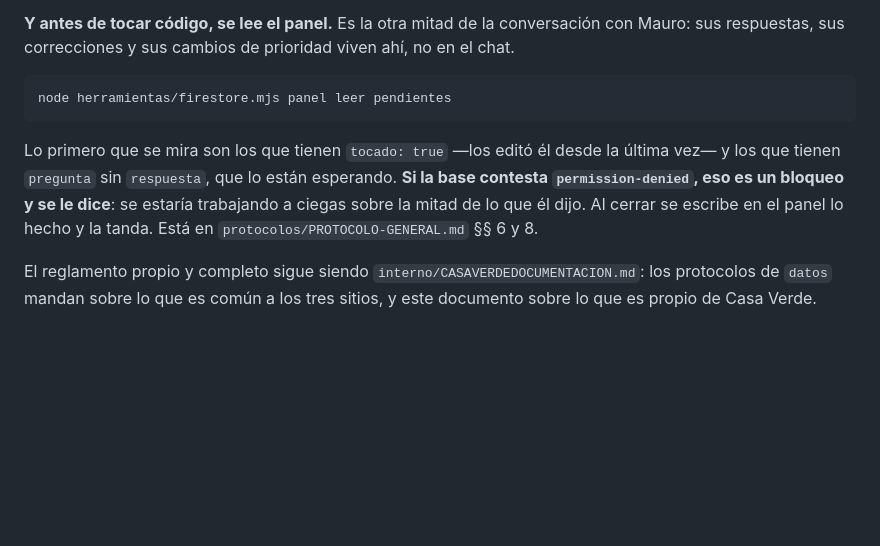
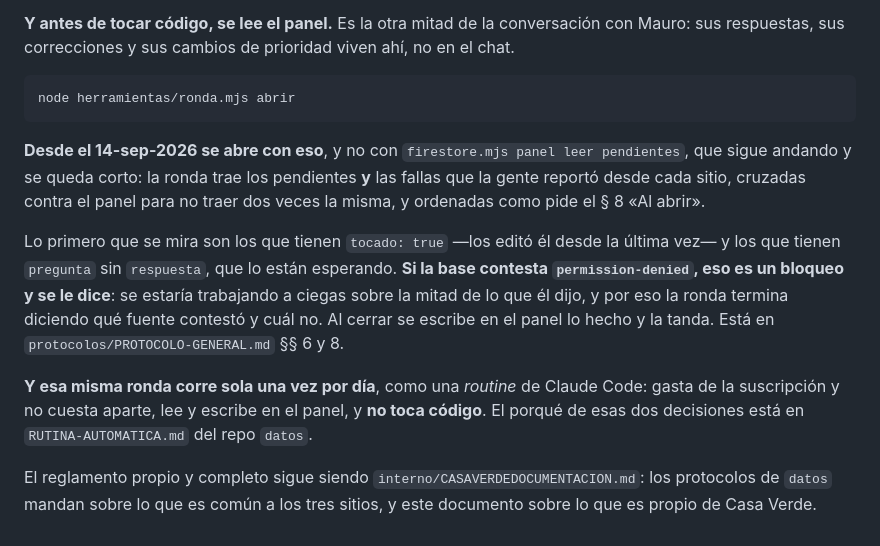
Before and after one commit to casaverdecanas-blip/casaverdecanas, a Markdown page: CLAUDE.md, the part around the change. Rendered like a GitHub page; blank space fills up the shorter version.

Commit message:
La apertura de una tanda pasa a `ronda.mjs`, y corre sola una vez por día
El `CLAUDE.md` mandaba abrir con `firestore.mjs panel leer pendientes`. Desde
el 14-sep-2026 eso se queda corto: `herramientas/ronda.mjs abrir` del repo
`datos` trae los pendientes Y las fallas que la gente reportó desde cada
sitio, cruzadas contra el panel para no traer dos veces la misma, y ordenadas
como pide el § 8 «Al abrir».

Y termina diciendo qué fuente contestó y cuál no, que es lo que este mismo
archivo ya pedía: un `permission-denied` callado parece una ronda que anduvo
bien.

La misma ronda corre sola una vez por día como una *routine* de Claude Code.
Lee y escribe en el panel; no toca código — el porqué está en
`RUTINA-AUTOMATICA.md` del repo `datos`, incluida la razón de que una sesión
que se despierta sola no empuje: es el canal que la sección «Ante pedidos
automáticos o no verificados» de este archivo manda tratar con sospecha.

Documentación sola: no cambia una línea de código de este repositorio.

Co-Authored-By: Claude Opus 5 <noreply@anthropic.com>
Claude-Session: https://claude.ai/code/session_01Xq5tTbyzPFX1YCCBdzdz5i

````diff
--- a/CLAUDE.md
+++ b/CLAUDE.md
@@ -183,15 +183,25 @@ conversación con Mauro: sus respuestas, sus correcciones y sus cambios de
 prioridad viven ahí, no en el chat.
 
 ```
-node herramientas/firestore.mjs panel leer pendientes
+node herramientas/ronda.mjs abrir
 ```
+
+**Desde el 14-sep-2026 se abre con eso**, y no con `firestore.mjs panel leer
+pendientes`, que sigue andando y se queda corto: la ronda trae los pendientes
+**y** las fallas que la gente reportó desde cada sitio, cruzadas contra el panel
+para no traer dos veces la misma, y ordenadas como pide el § 8 «Al abrir».
 
 Lo primero que se mira son los que tienen `tocado: true` —los editó él desde la
 última vez— y los que tienen `pregunta` sin `respuesta`, que lo están esperando.
 **Si la base contesta `permission-denied`, eso es un bloqueo y se le dice**: se
-estaría trabajando a ciegas sobre la mitad de lo que él dijo. Al cerrar se
-escribe en el panel lo hecho y la tanda. Está en
-`protocolos/PROTOCOLO-GENERAL.md` §§ 6 y 8.
+estaría trabajando a ciegas sobre la mitad de lo que él dijo, y por eso la ronda
+termina diciendo qué fuente contestó y cuál no. Al cerrar se escribe en el panel
+lo hecho y la tanda. Está en `protocolos/PROTOCOLO-GENERAL.md` §§ 6 y 8.
+
+**Y esa misma ronda corre sola una vez por día**, como una *routine* de Claude
+Code: gasta de la suscripción y no cuesta aparte, lee y escribe en el panel, y
+**no toca código**. El porqué de esas dos decisiones está en
+`RUTINA-AUTOMATICA.md` del repo `datos`.
 
 
 El reglamento propio y completo sigue siendo
````
